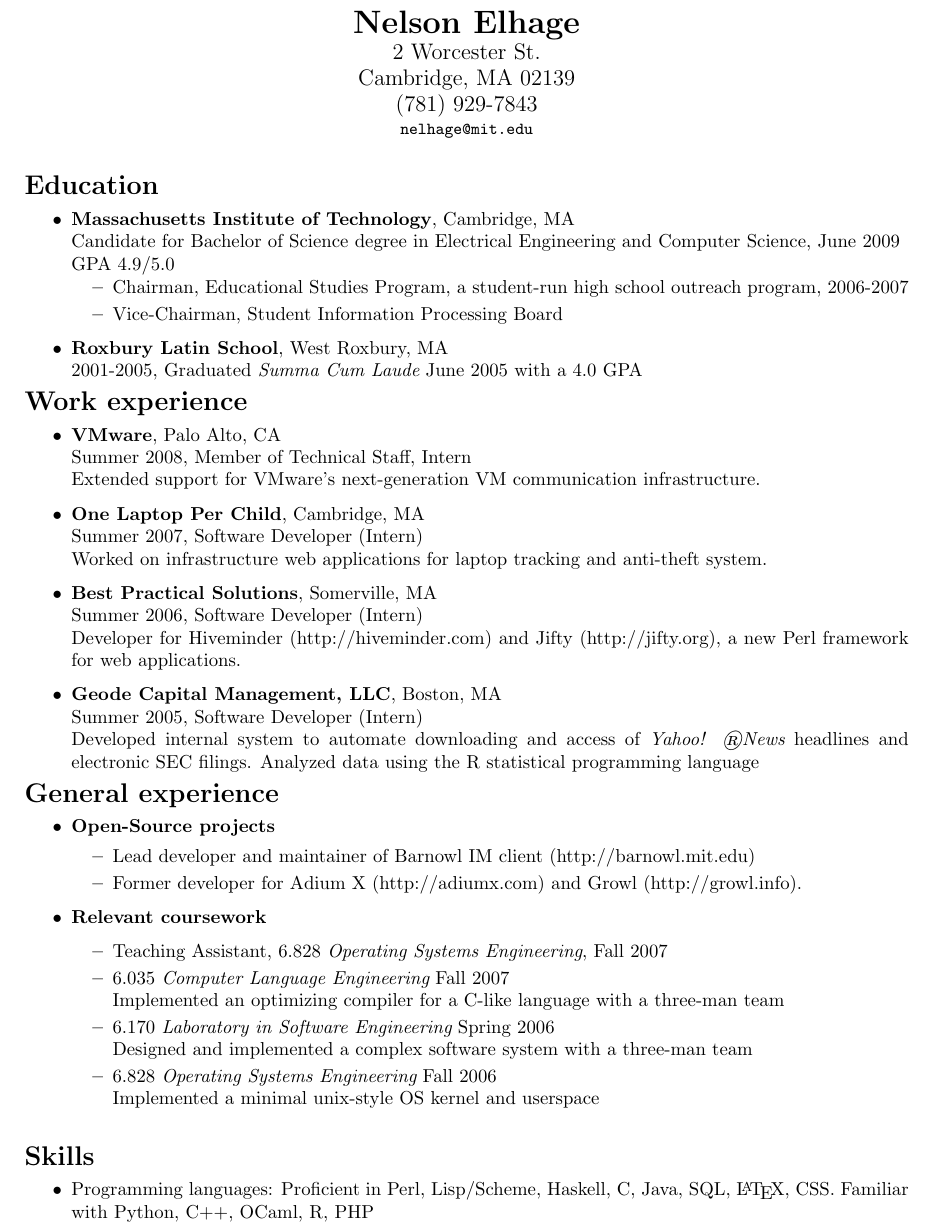
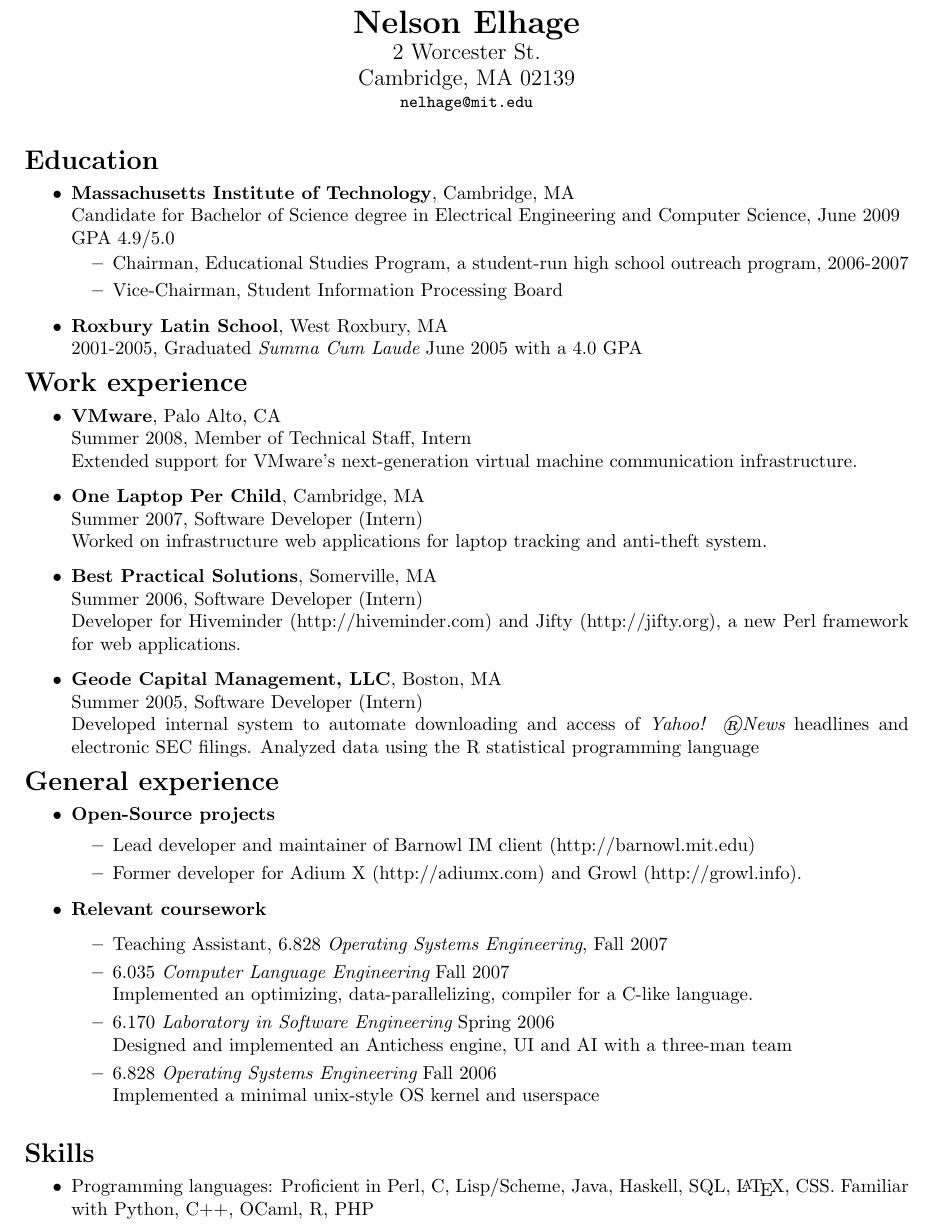
Before and after one commit to nelhage/resume, a LaTeX CV (resume.tex): part of the page, cut so that both start at the same text. Compiled offline with pdfLaTeX.

Commit message:
Remove my phone #.

```diff
--- a/resume.tex
+++ b/resume.tex
@@ -10,7 +10,7 @@
   {\large
     2 Worcester St. \\
     Cambridge, MA 02139 \\
-    (781) 929-7843 \\
+%    (781) 929-7843 \\
     \mbox{\small \tt nelhage@mit.edu}}
 \end{center}
 
@@ -38,8 +38,8 @@
 \begin{itemize}
   \item\textbf{VMware}, Palo Alto, CA \\
     Summer 2008, Member of Technical Staff, Intern \\
-    Extended support for VMware's next-generation VM communication
-    infrastructure.
+    Extended support for VMware's next-generation virtual machine
+    communication infrastructure.
   \item\textbf{One Laptop Per Child}, Cambridge, MA \\
     Summer 2007, Software Developer (Intern) \\
     Worked on infrastructure web applications for laptop tracking and
@@ -86,9 +86,10 @@
   \begin{itemize}
       \item Teaching Assistant, 6.828 {\em Operating Systems Engineering}, Fall 2007
       \item 6.035 {\em Computer Language Engineering} Fall 2007 \\
-        Implemented an optimizing compiler for a C-like language with a three-man team
+        Implemented an optimizing, data-parallelizing, compiler for a
+        C-like language.
       \item 6.170 {\em Laboratory in Software Engineering} Spring 2006 \\
-        Designed and implemented a complex software system with a three-man team
+        Designed and implemented an Antichess engine, UI and AI with a three-man team
       \item 6.828 {\em Operating Systems Engineering} Fall 2006 \\
         Implemented a minimal unix-style OS kernel and userspace
 %      \item 6.891 {\em Adventures in Advanced Symbolic Programming} Spring 2006
@@ -100,8 +101,8 @@
 \section*{Skills}
 \vspace*{-0.2cm}
 \begin{itemize}
-  \item Programming languages: Proficient in Perl, Lisp/Scheme, Haskell,
-    C, Java, SQL, \LaTeX, CSS. Familiar with Python, C++, OCaml, R, PHP
+\item Programming languages: Proficient in Perl, C, Lisp/Scheme, Java,
+  Haskell, SQL, \LaTeX, CSS. Familiar with Python, C++, OCaml, R, PHP
 
   % \item Unix system administration -- bash command-line and scripting,
   %  Debian Linux, PostgreSQL, Apache, MySQL, Subversion, CVS
```
